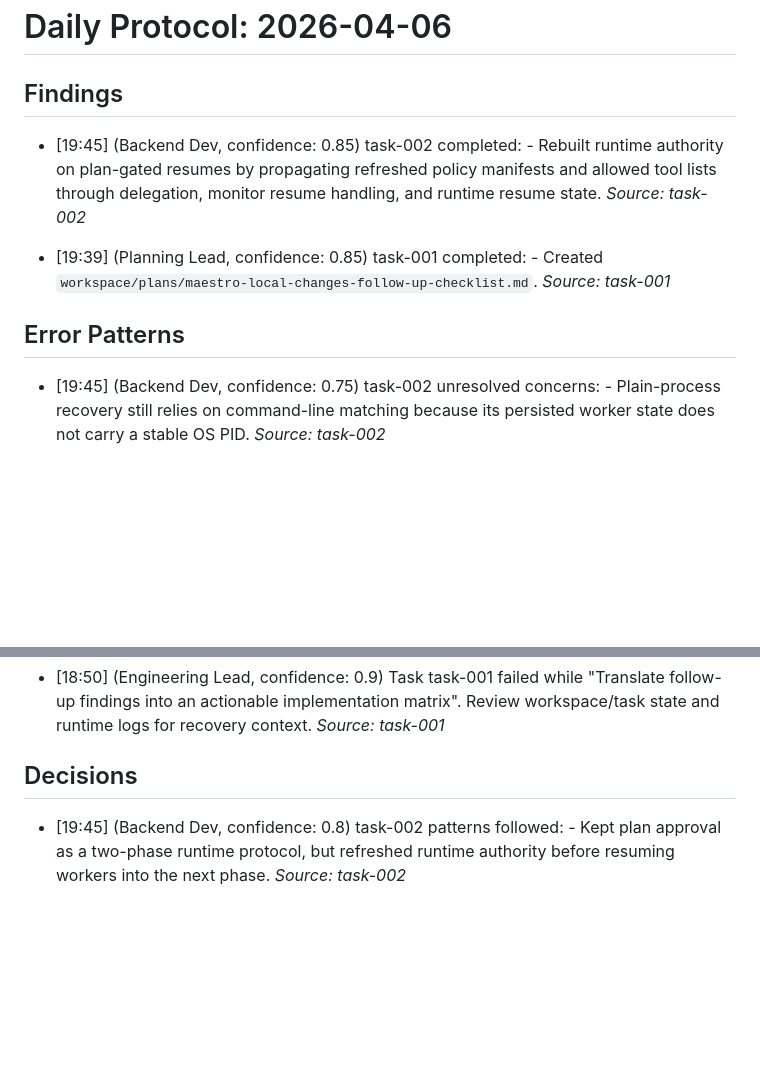
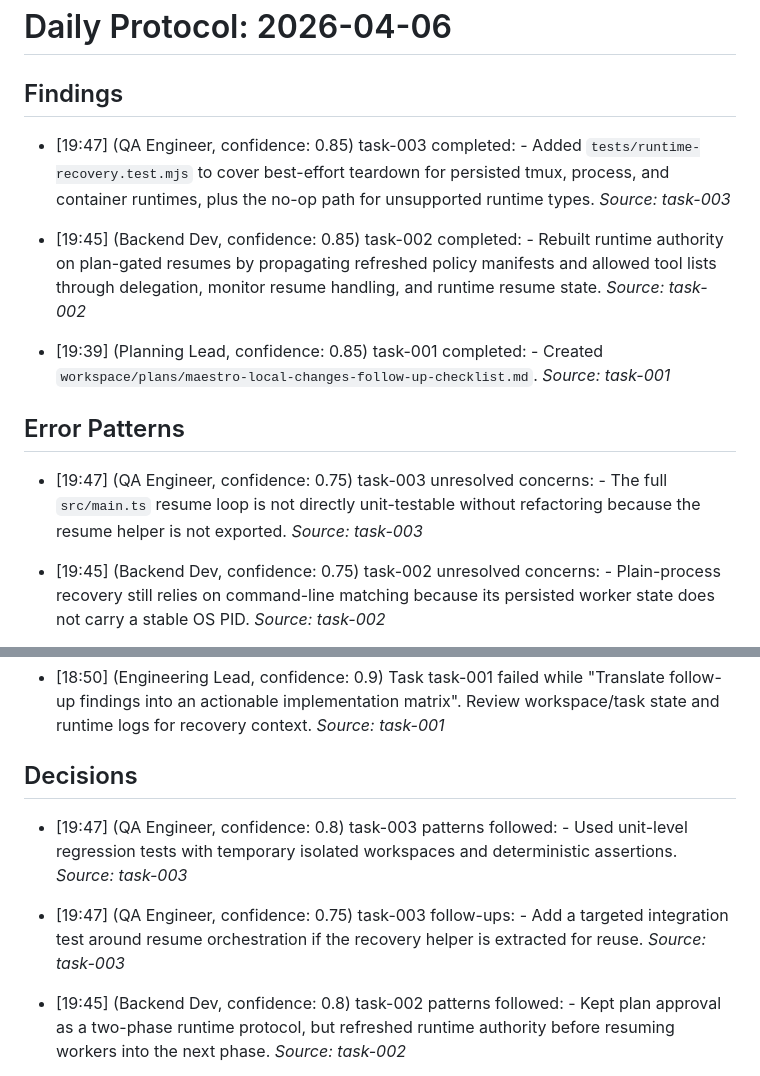
Before and after one commit to BerndAdamczyk/Agent-Maestro, a Markdown page: memory/daily/2026-04-06.md, 2 parts joined by grey strips. Rendered like a GitHub page; blank space fills up the shorter version.

Commit message:
mem: task-003 complete

```diff
--- a/memory/daily/2026-04-06.md
+++ b/memory/daily/2026-04-06.md
@@ -1,12 +1,16 @@
 # Daily Protocol: 2026-04-06
 
 ## Findings
+
+- [19:47] (QA Engineer, confidence: 0.85) task-003 completed: - Added `tests/runtime-recovery.test.mjs` to cover best-effort teardown for persisted tmux, process, and container runtimes, plus the no-op path for unsupported runtime types. _Source: task-003_
 
 - [19:45] (Backend Dev, confidence: 0.85) task-002 completed: - Rebuilt runtime authority on plan-gated resumes by propagating refreshed policy manifests and allowed tool lists through delegation, monitor resume handling, and runtime resume state. _Source: task-002_
 
 - [19:39] (Planning Lead, confidence: 0.85) task-001 completed: - Created `workspace/plans/maestro-local-changes-follow-up-checklist.md`. _Source: task-001_
 
 ## Error Patterns
+
+- [19:47] (QA Engineer, confidence: 0.75) task-003 unresolved concerns: - The full `src/main.ts` resume loop is not directly unit-testable without refactoring because the resume helper is not exported. _Source: task-003_
 
 - [19:45] (Backend Dev, confidence: 0.75) task-002 unresolved concerns: - Plain-process recovery still relies on command-line matching because its persisted worker state does not carry a stable OS PID. _Source: task-002_
 
@@ -15,6 +19,9 @@
 - [18:50] (Engineering Lead, confidence: 0.9) Task task-001 failed while "Translate follow-up findings into an actionable implementation matrix". Review workspace/task state and runtime logs for recovery context. _Source: task-001_
 
 ## Decisions
+
+- [19:47] (QA Engineer, confidence: 0.8) task-003 patterns followed: - Used unit-level regression tests with temporary isolated workspaces and deterministic assertions. _Source: task-003_
+- [19:47] (QA Engineer, confidence: 0.75) task-003 follow-ups: - Add a targeted integration test around resume orchestration if the recovery helper is extracted for reuse. _Source: task-003_
 
 - [19:45] (Backend Dev, confidence: 0.8) task-002 patterns followed: - Kept plan approval as a two-phase runtime protocol, but refreshed runtime authority before resuming workers into the next phase. _Source: task-002_
 - [19:45] (Backend Dev, confidence: 0.75) task-002 follow-ups: - Add direct regression coverage for the recovery teardown helper so the orphan-cleanup behavior is pinned down independently of startup flow tests. _Source: task-002_
```
